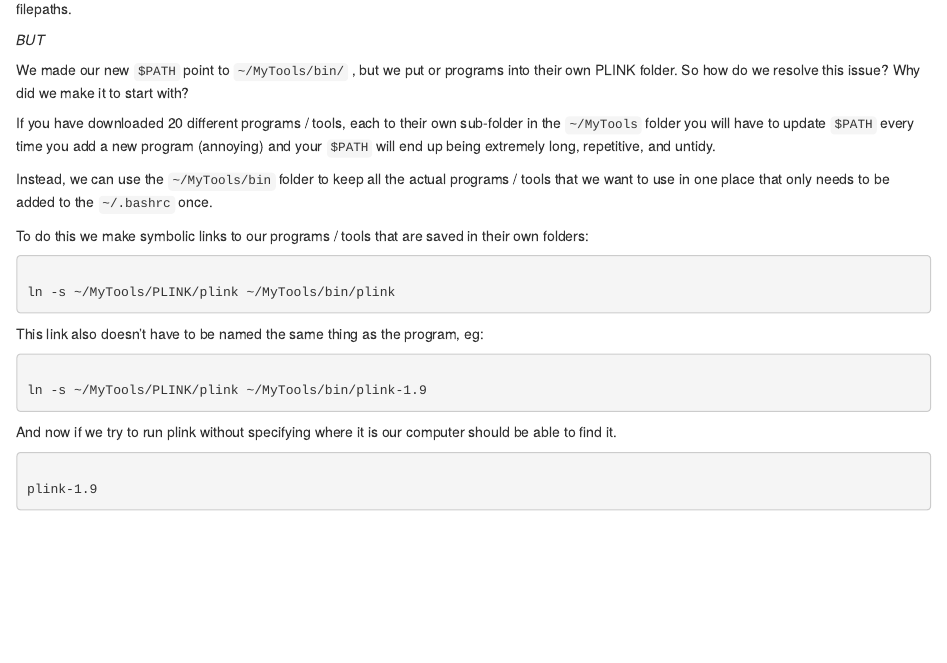
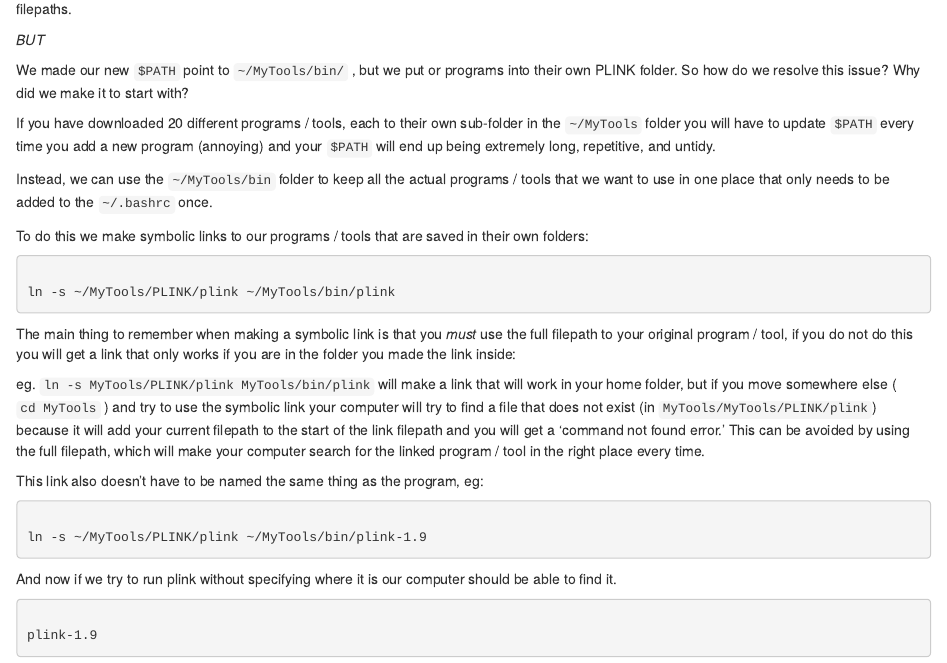
Before and after one commit to Geeketics/resbaz2018_lessons, an R Markdown document (Friendly_Shell.Rmd): the page in a window 1100 px wide, from 1560 px down. Rendered offline with R 4.5, knitr and Pandoc, with nearby package versions.

Commit message:
added note about symbolic link filepaths

````diff
--- a/Friendly_Shell.Rmd
+++ b/Friendly_Shell.Rmd
@@ -125,11 +125,17 @@ Instead, we can use the `~/MyTools/bin` folder to keep all the actual programs /
 
 To do this we make symbolic links to our programs / tools that are saved in their own folders:
 
+
 ```{bash symbolic_link}
 
 ln -s ~/MyTools/PLINK/plink ~/MyTools/bin/plink
 
 ```
+
+The main thing to remember when making a symbolic link is that you *must* use the full filepath to your original program / tool, if you do not do this you will get a link that only works if you are in the folder you made the link inside:
+
+eg. `ln -s MyTools/PLINK/plink MyTools/bin/plink` will make a link that will work in your home folder, but if you move somewhere else ( `cd MyTools` ) and try to use the symbolic link your computer will try to find a file that does not exist
+(in `MyTools/MyTools/PLINK/plink`) because it will add your current filepath to the start of the link filepath and you will get a 'command not found error.' This can be avoided by using the full filepath, which will make your computer search for the linked program / tool in the right place every time.
 
 This link also doesn't have to be named the same thing as the program, eg:
 
````
